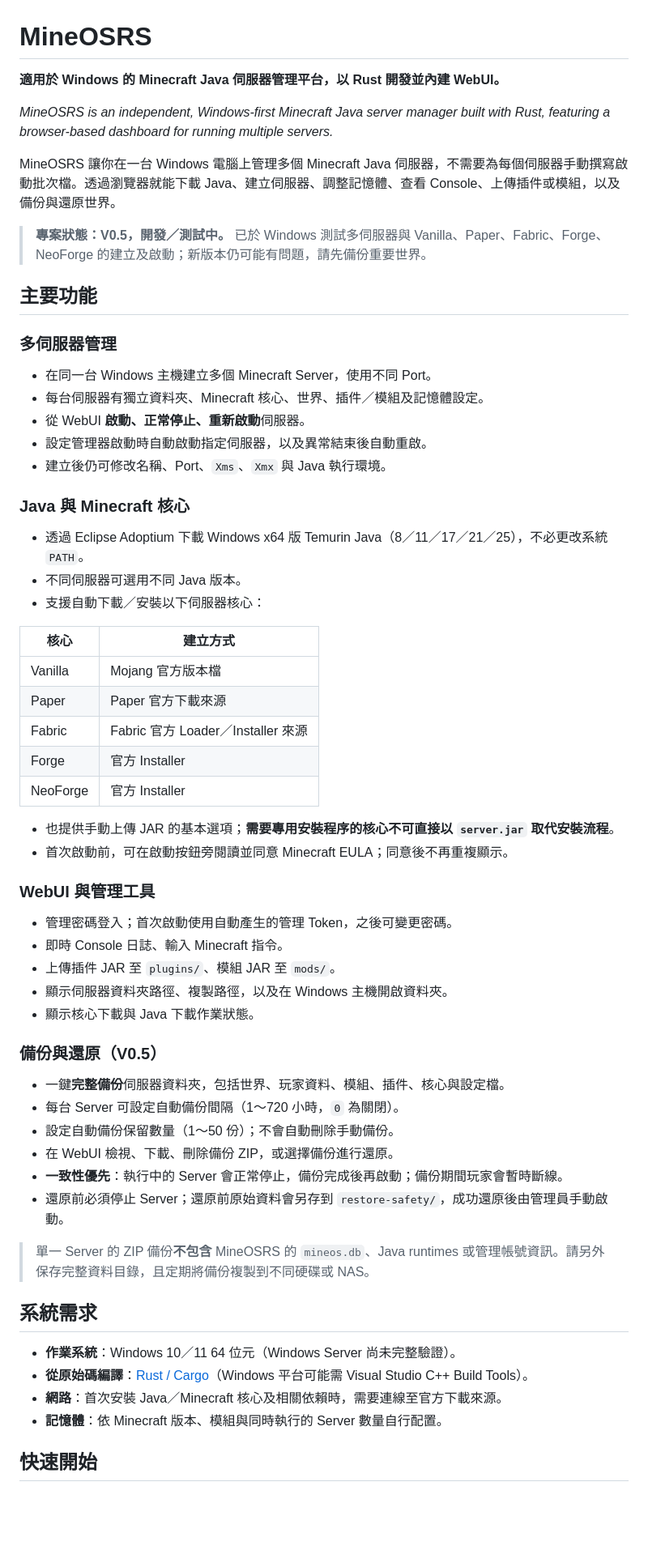
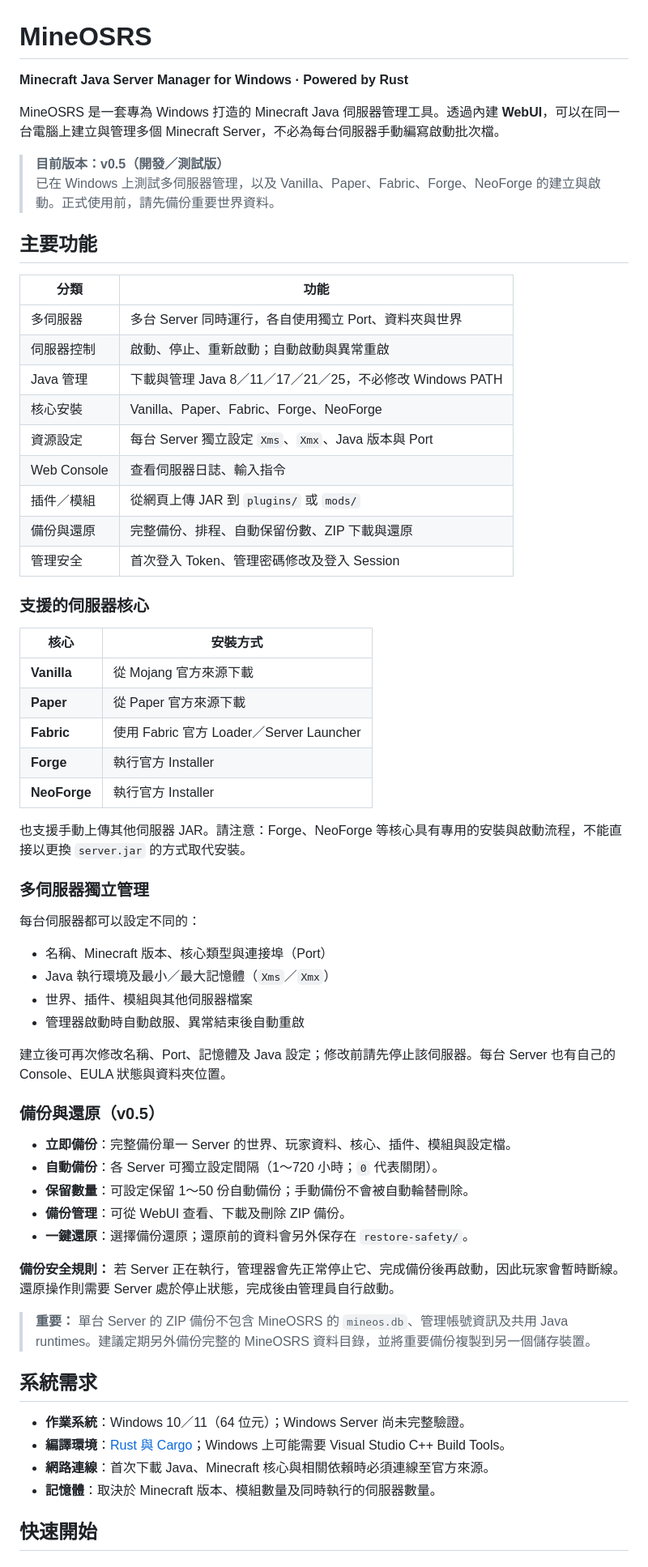
Before and after one commit to ddmmbb-2/MineOSRS, a Markdown page: README.md, the part around one of its changes. Shown at 81% size. Drawn GitHub-style; blank space fills up the shorter version.

```diff
--- a/README.md
+++ b/README.md
@@ -1,65 +1,67 @@
 # MineOSRS
 
-**適用於 Windows 的 Minecraft Java 伺服器管理平台，以 Rust 開發並內建 WebUI。**
+**Minecraft Java Server Manager for Windows · Powered by Rust**
 
-*MineOSRS is an independent, Windows-first Minecraft Java server manager built with Rust, featuring a browser-based dashboard for running multiple servers.*
+MineOSRS 是一套專為 Windows 打造的 Minecraft Java 伺服器管理工具。透過內建 **WebUI**，可以在同一台電腦上建立與管理多個 Minecraft Server，不必為每台伺服器手動編寫啟動批次檔。
 
-MineOSRS 讓你在一台 Windows 電腦上管理多個 Minecraft Java 伺服器，不需要為每個伺服器手動撰寫啟動批次檔。透過瀏覽器就能下載 Java、建立伺服器、調整記憶體、查看 Console、上傳插件或模組，以及備份與還原世界。
-
-> **專案狀態：V0.5，開發／測試中。** 已於 Windows 測試多伺服器與 Vanilla、Paper、Fabric、Forge、NeoForge 的建立及啟動；新版本仍可能有問題，請先備份重要世界。
+> **目前版本：v0.5（開發／測試版）**
+> 已在 Windows 上測試多伺服器管理，以及 Vanilla、Paper、Fabric、Forge、NeoForge 的建立與啟動。正式使用前，請先備份重要世界資料。
 
 ## 主要功能
 
-### 多伺服器管理
+| 分類 | 功能 |
+| --- | --- |
+| 多伺服器 | 多台 Server 同時運行，各自使用獨立 Port、資料夾與世界 |
+| 伺服器控制 | 啟動、停止、重新啟動；自動啟動與異常重啟 |
+| Java 管理 | 下載與管理 Java 8／11／17／21／25，不必修改 Windows PATH |
+| 核心安裝 | Vanilla、Paper、Fabric、Forge、NeoForge |
+| 資源設定 | 每台 Server 獨立設定 `Xms`、`Xmx`、Java 版本與 Port |
+| Web Console | 查看伺服器日誌、輸入指令 |
+| 插件／模組 | 從網頁上傳 JAR 到 `plugins/` 或 `mods/` |
+| 備份與還原 | 完整備份、排程、自動保留份數、ZIP 下載與還原 |
+| 管理安全 | 首次登入 Token、管理密碼修改及登入 Session |
 
-- 在同一台 Windows 主機建立多個 Minecraft Server，使用不同 Port。
-- 每台伺服器有獨立資料夾、Minecraft 核心、世界、插件／模組及記憶體設定。
-- 從 WebUI **啟動、正常停止、重新啟動**伺服器。
-- 設定管理器啟動時自動啟動指定伺服器，以及異常結束後自動重啟。
-- 建立後仍可修改名稱、Port、`Xms`、`Xmx` 與 Java 執行環境。
+### 支援的伺服器核心
 
-### Java 與 Minecraft 核心
+| 核心 | 安裝方式 |
+| --- | --- |
+| **Vanilla** | 從 Mojang 官方來源下載 |
+| **Paper** | 從 Paper 官方來源下載 |
+| **Fabric** | 使用 Fabric 官方 Loader／Server Launcher |
+| **Forge** | 執行官方 Installer |
+| **NeoForge** | 執行官方 Installer |
 
-- 透過 Eclipse Adoptium 下載 Windows x64 版 Temurin Java（8／11／17／21／25），不必更改系統 `PATH`。
-- 不同伺服器可選用不同 Java 版本。
-- 支援自動下載／安裝以下伺服器核心：
+也支援手動上傳其他伺服器 JAR。請注意：Forge、NeoForge 等核心具有專用的安裝與啟動流程，不能直接以更換 `server.jar` 的方式取代安裝。
 
-| 核心 | 建立方式 |
-| --- | --- |
-| Vanilla | Mojang 官方版本檔 |
-| Paper | Paper 官方下載來源 |
-| Fabric | Fabric 官方 Loader／Installer 來源 |
-| Forge | 官方 Installer |
-| NeoForge | 官方 Installer |
+### 多伺服器獨立管理
 
-- 也提供手動上傳 JAR 的基本選項；**需要專用安裝程序的核心不可直接以 `server.jar` 取代安裝流程**。
-- 首次啟動前，可在啟動按鈕旁閱讀並同意 Minecraft EULA；同意後不再重複顯示。
+每台伺服器都可以設定不同的：
 
-### WebUI 與管理工具
+- 名稱、Minecraft 版本、核心類型與連接埠（Port）
+- Java 執行環境及最小／最大記憶體（`Xms`／`Xmx`）
+- 世界、插件、模組與其他伺服器檔案
+- 管理器啟動時自動啟服、異常結束後自動重啟
 
-- 管理密碼登入；首次啟動使用自動產生的管理 Token，之後可變更密碼。
-- 即時 Console 日誌、輸入 Minecraft 指令。
-- 上傳插件 JAR 至 `plugins/`、模組 JAR 至 `mods/`。
-- 顯示伺服器資料夾路徑、複製路徑，以及在 Windows 主機開啟資料夾。
-- 顯示核心下載與 Java 下載作業狀態。
+建立後可再次修改名稱、Port、記憶體及 Java 設定；修改前請先停止該伺服器。每台 Server 也有自己的 Console、EULA 狀態與資料夾位置。
 
-### 備份與還原（V0.5）
+### 備份與還原（v0.5）
 
-- 一鍵**完整備份**伺服器資料夾，包括世界、玩家資料、模組、插件、核心與設定檔。
-- 每台 Server 可設定自動備份間隔（1～720 小時，`0` 為關閉）。
-- 設定自動備份保留數量（1～50 份）；不會自動刪除手動備份。
-- 在 WebUI 檢視、下載、刪除備份 ZIP，或選擇備份進行還原。
-- **一致性優先**：執行中的 Server 會正常停止，備份完成後再啟動；備份期間玩家會暫時斷線。
-- 還原前必須停止 Server；還原前原始資料會另存到 `restore-safety/`，成功還原後由管理員手動啟動。
+- **立即備份**：完整備份單一 Server 的世界、玩家資料、核心、插件、模組與設定檔。
+- **自動備份**：各 Server 可獨立設定間隔（1～720 小時；`0` 代表關閉）。
+- **保留數量**：可設定保留 1～50 份自動備份；手動備份不會被自動輪替刪除。
+- **備份管理**：可從 WebUI 查看、下載及刪除 ZIP 備份。
+- **一鍵還原**：選擇備份還原；還原前的資料會另外保存在 `restore-safety/`。
 
-> 單一 Server 的 ZIP 備份**不包含** MineOSRS 的 `mineos.db`、Java runtimes 或管理帳號資訊。請另外保存完整資料目錄，且定期將備份複製到不同硬碟或 NAS。
+**備份安全規則：** 若 Server 正在執行，管理器會先正常停止它、完成備份後再啟動，因此玩家會暫時斷線。還原操作則需要 Server 處於停止狀態，完成後由管理員自行啟動。
+
+> **重要：** 單台 Server 的 ZIP 備份不包含 MineOSRS 的 `mineos.db`、管理帳號資訊及共用 Java runtimes。建議定期另外備份完整的 MineOSRS 資料目錄，並將重要備份複製到另一個儲存裝置。
 
 ## 系統需求
 
-- **作業系統**：Windows 10／11 64 位元（Windows Server 尚未完整驗證）。
-- **從原始碼編譯**：[Rust / Cargo](https://rustup.rs/)（Windows 平台可能需 Visual Studio C++ Build Tools）。
-- **網路**：首次安裝 Java／Minecraft 核心及相關依賴時，需要連線至官方下載來源。
-- **記憶體**：依 Minecraft 版本、模組與同時執行的 Server 數量自行配置。
+- **作業系統**：Windows 10／11（64 位元）；Windows Server 尚未完整驗證。
+- **編譯環境**：[Rust 與 Cargo](https://rustup.rs/)；Windows 上可能需要 Visual Studio C++ Build Tools。
+- **網路連線**：首次下載 Java、Minecraft 核心與相關依賴時必須連線至官方來源。
+- **記憶體**：取決於 Minecraft 版本、模組數量及同時執行的伺服器數量。
 
 ## 快速開始
 
```
Also changed, not shown: other parts of README.md (+53 -39 lines).
